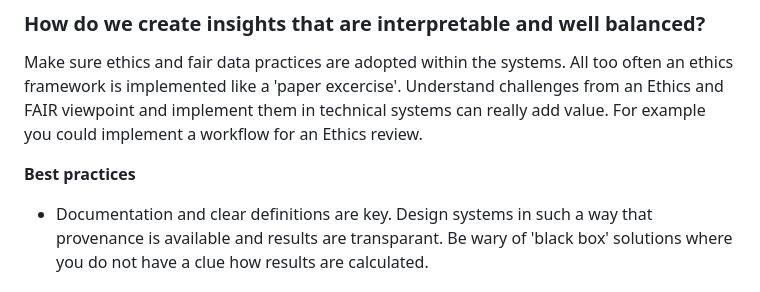
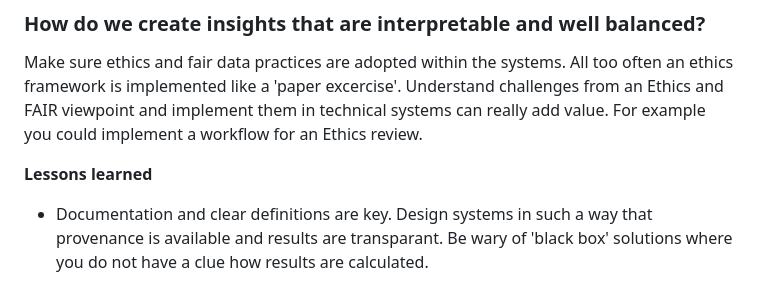
Before and after one commit to Geonovum/T4R, a Markdown page: respec/H3-findings-lab.md, the part around the change. Rendered like a GitHub page.

Commit message:
closes #6

```diff
--- a/respec/H3-findings-lab.md
+++ b/respec/H3-findings-lab.md
@@ -18,7 +18,7 @@ While in 'brainstorming mode' it is very likely the envisioned solution is ever
 
 Make sure ethics and fair data practices are adopted within the systems. All too often an ethics framework is implemented like a 'paper excercise'. Understand challenges from an Ethics and FAIR viewpoint and implement them in technical systems can really add value. For example you could implement a workflow for an Ethics review.
 
-__Best practices__
+__Lessons learned__
 
 - Documentation and clear definitions are key. Design systems in such a way that provenance is available and results are transparant. Be wary of 'black box' solutions where you do not have a clue how results are calculated.
 
```
